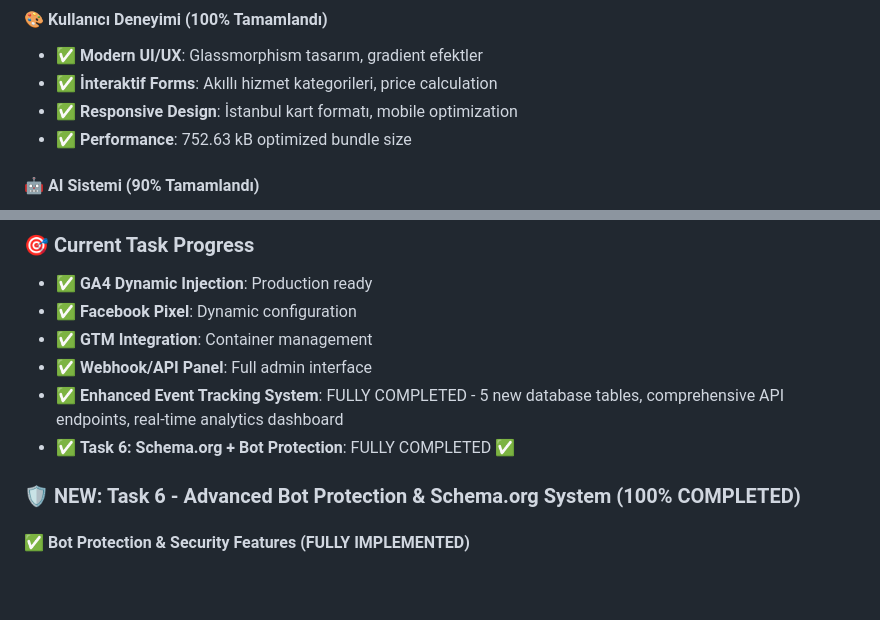
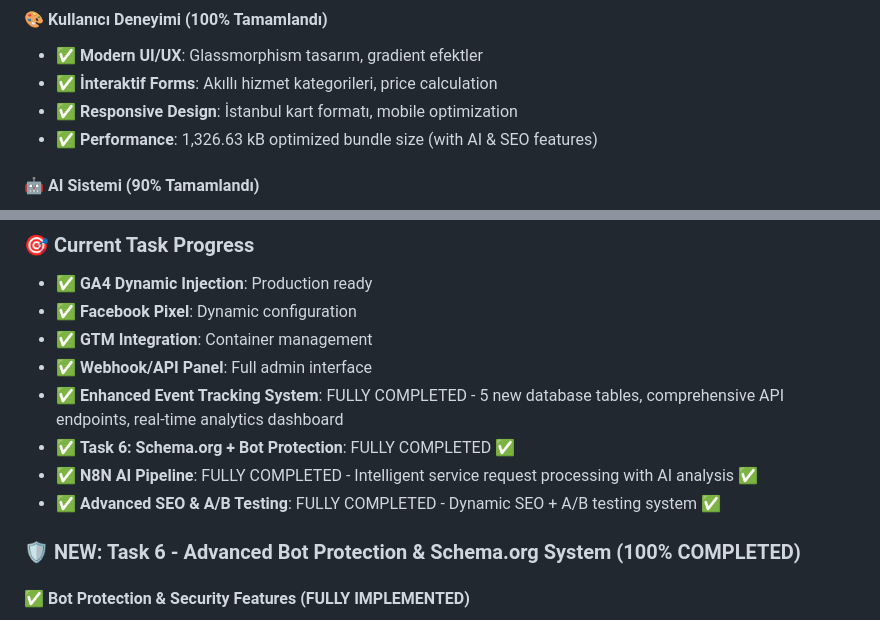
Before and after one commit to serkandogan34/tv-servis-yonetim, a Markdown page: README.md, 2 parts joined by grey strips. GitHub-like rendering; blank space fills up the shorter version.

```diff
--- a/README.md
+++ b/README.md
@@ -36,7 +36,7 @@
 - ✅ **Modern UI/UX**: Glassmorphism tasarım, gradient efektler
 - ✅ **İnteraktif Forms**: Akıllı hizmet kategorileri, price calculation
 - ✅ **Responsive Design**: İstanbul kart formatı, mobile optimization
-- ✅ **Performance**: 752.63 kB optimized bundle size
+- ✅ **Performance**: 1,326.63 kB optimized bundle size (with AI & SEO features)
 
 #### 🤖 AI Sistemi (90% Tamamlandı)
 - ✅ **N8N Webhook Entegrasyonu**: Service request handling
@@ -455,6 +562,8 @@ Performance & Security:
 - ✅ **Webhook/API Panel**: Full admin interface
 - ✅ **Enhanced Event Tracking System**: FULLY COMPLETED - 5 new database tables, comprehensive API endpoints, real-time analytics dashboard
 - ✅ **Task 6: Schema.org + Bot Protection**: FULLY COMPLETED ✅
+- ✅ **N8N AI Pipeline**: FULLY COMPLETED - Intelligent service request processing with AI analysis ✅
+- ✅ **Advanced SEO & A/B Testing**: FULLY COMPLETED - Dynamic SEO + A/B testing system ✅
 
 ### 🛡️ **NEW: Task 6 - Advanced Bot Protection & Schema.org System (100% COMPLETED)**
 
```
Also changed, not shown: other parts of README.md (+114 -7 lines).
